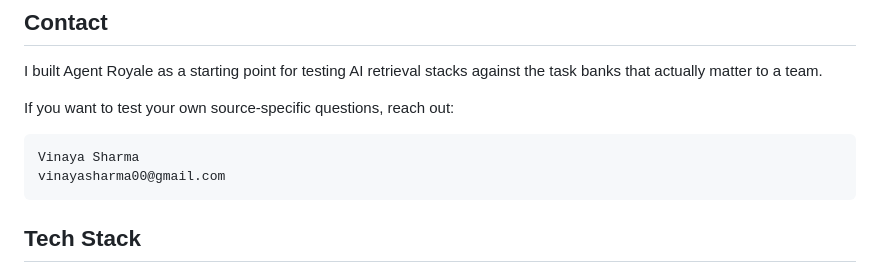
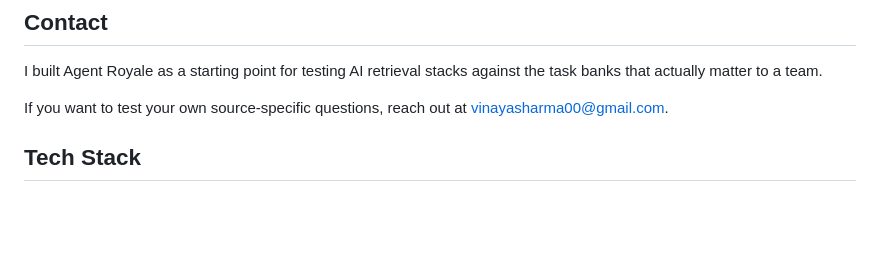
Before and after one commit to Vinaya-Sharma/AgentRoyale, a Markdown page: README.md, the part around the change. Rendered like a GitHub page; blank space fills up the shorter version.

Commit message:
README updates
Removed personal contact information from README.

````diff
--- a/README.md
+++ b/README.md
@@ -206,12 +206,8 @@ The goal is to turn Agent Royale from a one-off experiment into a decision tool
 
 I built Agent Royale as a starting point for testing AI retrieval stacks against the task banks that actually matter to a team.
 
-If you want to test your own source-specific questions, reach out:
+If you want to test your own source-specific questions, reach out at vinayasharma00@gmail.com.
 
-```text
-Vinaya Sharma
-vinayasharma00@gmail.com
-```
 
 ## Tech Stack
 
````
